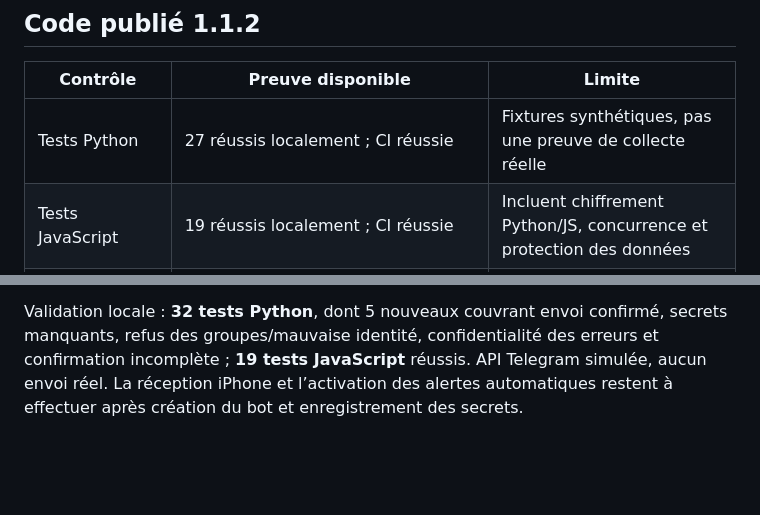
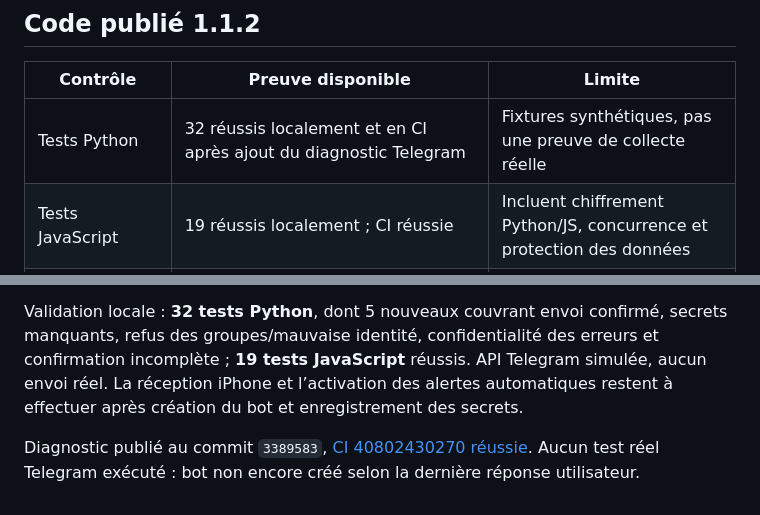
Before and after one commit to werti4/uniqlo-alert, a Markdown page: docs/VALIDATION.md, 2 parts joined by grey strips. Rendered like a GitHub page; blank space fills up the shorter version.

```diff
--- a/docs/VALIDATION.md
+++ b/docs/VALIDATION.md
@@ -6,7 +6,7 @@
 
 | Contrôle | Preuve disponible | Limite |
 | --- | --- | --- |
-| Tests Python | 27 réussis localement ; CI réussie | Fixtures synthétiques, pas une preuve de collecte réelle |
+| Tests Python | 32 réussis localement et en CI après ajout du diagnostic Telegram | Fixtures synthétiques, pas une preuve de collecte réelle |
 | Tests JavaScript | 19 réussis localement ; CI réussie | Incluent chiffrement Python/JS, concurrence et protection des données |
 | Popup sous CSP | Test `tools/check_quick_ui.cjs` réussi localement et en CI | Vrai HTML et CSP, API Chrome simulées ; installation réelle interdite dans le cloud |
 | Régression détectée | Le test échoue sur une copie de 1.1.0, réussit sur le correctif | Le défaut historique venait du CSS inline bloqué |
@@ -41,3 +41,5 @@ Suivre [DEVELOPMENT.md](DEVELOPMENT.md). Consigner le commit testé, les command
 La configuration Telegram est désormais demandée ; l’utilisateur indique ne pas encore avoir créé son bot. Nouveau diagnostic manuel **Tester Telegram** : vérification du bot, vérification de la conversation privée, envoi d’un message explicitement marqué test. Aucune modification du scanner ou de l’état chiffré.
 
 Validation locale : **32 tests Python**, dont 5 nouveaux couvrant envoi confirmé, secrets manquants, refus des groupes/mauvaise identité, confidentialité des erreurs et confirmation incomplète ; **19 tests JavaScript** réussis. API Telegram simulée, aucun envoi réel. La réception iPhone et l’activation des alertes automatiques restent à effectuer après création du bot et enregistrement des secrets.
+
+Diagnostic publié au commit `3389583`, [CI 40802430270 réussie](https://github.com/werti4/uniqlo-alert/actions/runs/40802430270). Aucun test réel Telegram exécuté : bot non encore créé selon la dernière réponse utilisateur.
```
Also changed, not shown: docs/PROJECT_CONTEXT.md (+2 -0 lines), docs/SETUP.md (+1 -1 lines).
